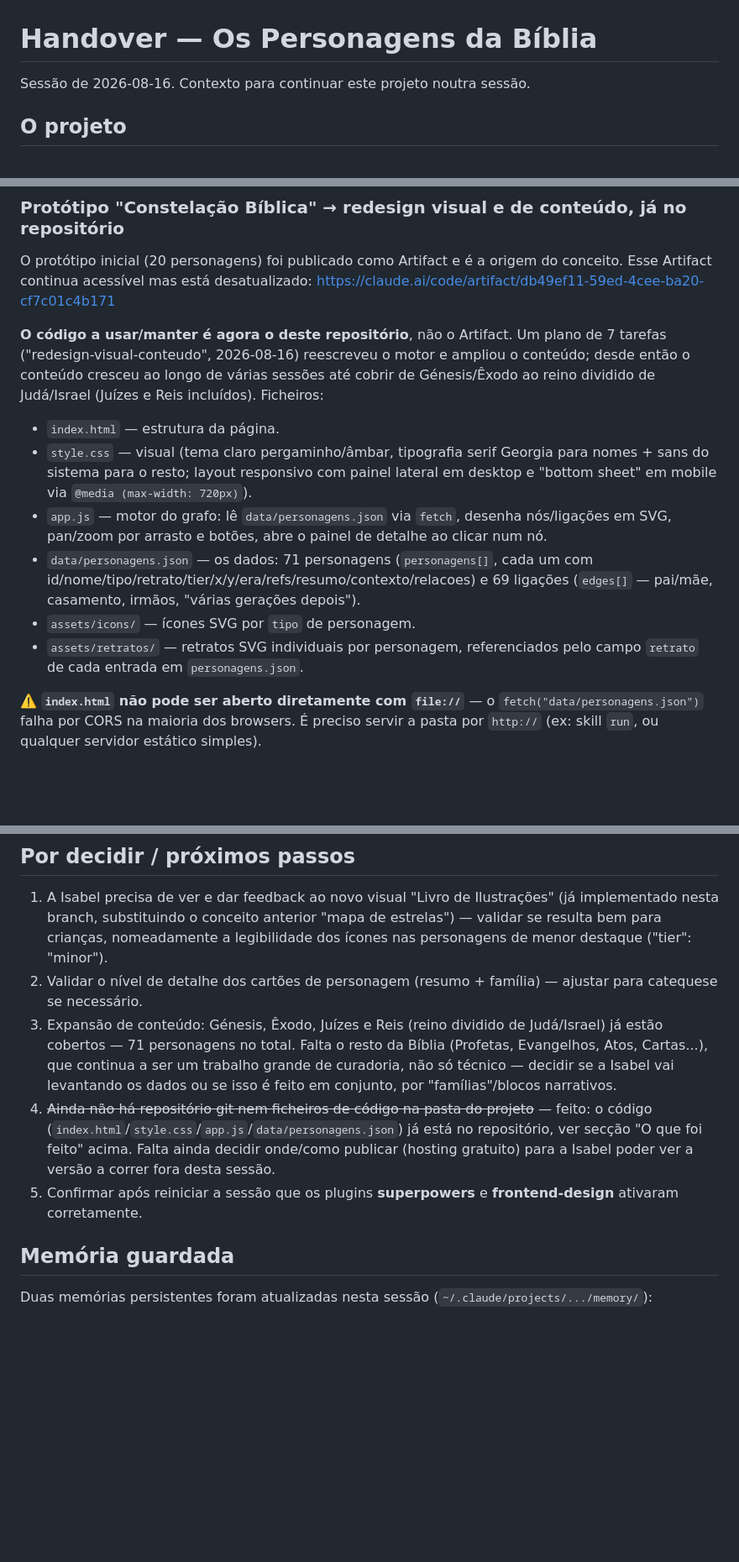
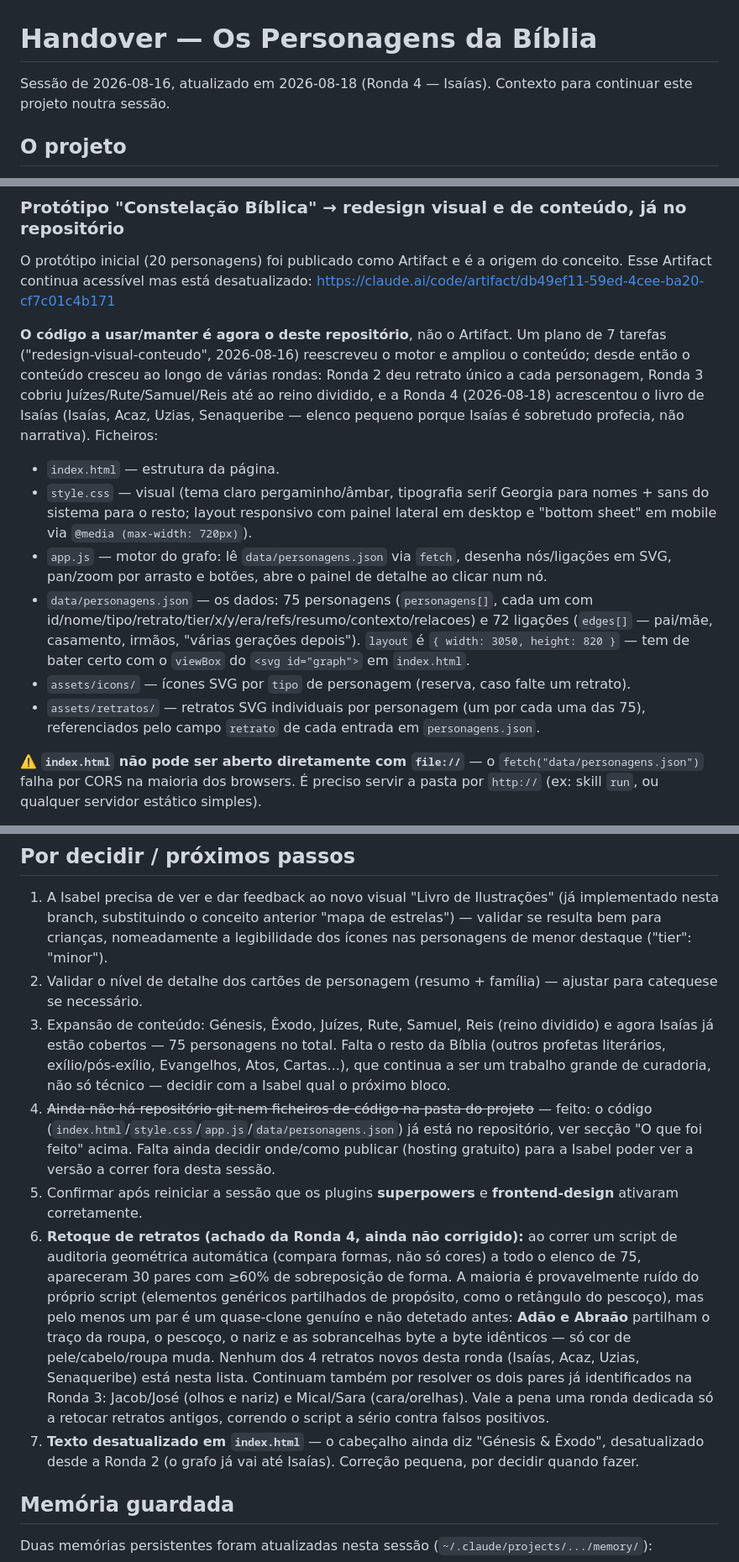
Before and after one commit to joaojosedacostafernandes/quemequemnabiblia, a Markdown page: handover.md, 3 parts joined by grey strips. Shown at 84% size. Rendered like a GitHub page; blank space fills up the shorter version.

Commit message:
docs: update handover.md for Ronda 4 (Isaías)
Refreshes stale counts (75 personagens / 72 edges), records the new
book, and logs two backlog items surfaced by this round's final
review: a genuine pre-existing near-clone (Adão/Abraão) found by the
geometry audit, and stale "Génesis & Êxodo" header text.

```diff
--- a/handover.md
+++ b/handover.md
@@ -1,6 +1,6 @@
 # Handover — Os Personagens da Bíblia
 
-Sessão de 2026-08-16. Contexto para continuar este projeto noutra sessão.
+Sessão de 2026-08-16, atualizado em 2026-08-18 (Ronda 4 — Isaías). Contexto para continuar este projeto noutra sessão.
 
 ## O projeto
 
@@ -22,14 +22,14 @@ Promotora: Isabel, diretora técnica de uma farmácia militar, católica, envolv
 O protótipo inicial (20 personagens) foi publicado como Artifact e é a origem do conceito. Esse Artifact continua acessível mas está desatualizado:
 https://claude.ai/code/artifact/db49ef11-59ed-4cee-ba20-cf7c01c4b171
 
-**O código a usar/manter é agora o deste repositório**, não o Artifact. Um plano de 7 tarefas ("redesign-visual-conteudo", 2026-08-16) reescreveu o motor e ampliou o conteúdo; desde então o conteúdo cresceu ao longo de várias sessões até cobrir de Génesis/Êxodo ao reino dividido de Judá/Israel (Juízes e Reis incluídos). Ficheiros:
+**O código a usar/manter é agora o deste repositório**, não o Artifact. Um plano de 7 tarefas ("redesign-visual-conteudo", 2026-08-16) reescreveu o motor e ampliou o conteúdo; desde então o conteúdo cresceu ao longo de várias rondas: Ronda 2 deu retrato único a cada personagem, Ronda 3 cobriu Juízes/Rute/Samuel/Reis até ao reino dividido, e a Ronda 4 (2026-08-18) acrescentou o livro de Isaías (Isaías, Acaz, Uzias, Senaqueribe — elenco pequeno porque Isaías é sobretudo profecia, não narrativa). Ficheiros:
 
 - `index.html` — estrutura da página.
 - `style.css` — visual (tema claro pergaminho/âmbar, tipografia serif Georgia para nomes + sans do sistema para o resto; layout responsivo com painel lateral em desktop e "bottom sheet" em mobile via `@media (max-width: 720px)`).
 - `app.js` — motor do grafo: lê `data/personagens.json` via `fetch`, desenha nós/ligações em SVG, pan/zoom por arrasto e botões, abre o painel de detalhe ao clicar num nó.
-- `data/personagens.json` — os dados: 71 personagens (`personagens[]`, cada um com id/nome/tipo/retrato/tier/x/y/era/refs/resumo/contexto/relacoes) e 69 ligações (`edges[]` — pai/mãe, casamento, irmãos, "várias gerações depois").
-- `assets/icons/` — ícones SVG por `tipo` de personagem.
-- `assets/retratos/` — retratos SVG individuais por personagem, referenciados pelo campo `retrato` de cada entrada em `personagens.json`.
+- `data/personagens.json` — os dados: 75 personagens (`personagens[]`, cada um com id/nome/tipo/retrato/tier/x/y/era/refs/resumo/contexto/relacoes) e 72 ligações (`edges[]` — pai/mãe, casamento, irmãos, "várias gerações depois"). `layout` é `{ width: 3050, height: 820 }` — tem de bater certo com o `viewBox` do `<svg id="graph">` em `index.html`.
+- `assets/icons/` — ícones SVG por `tipo` de personagem (reserva, caso falte um retrato).
+- `assets/retratos/` — retratos SVG individuais por personagem (um por cada uma das 75), referenciados pelo campo `retrato` de cada entrada em `personagens.json`.
 
 ⚠️ **`index.html` não pode ser aberto diretamente com `file://`** — o `fetch("data/personagens.json")` falha por CORS na maioria dos browsers. É preciso servir a pasta por `http://` (ex: skill `run`, ou qualquer servidor estático simples).
 
@@ -62,9 +62,11 @@ Criado `.claude/settings.json` na raiz do projeto com dois plugins:
 
 1. A Isabel precisa de ver e dar feedback ao novo visual "Livro de Ilustrações" (já implementado nesta branch, substituindo o conceito anterior "mapa de estrelas") — validar se resulta bem para crianças, nomeadamente a legibilidade dos ícones nas personagens de menor destaque ("tier": "minor").
 2. Validar o nível de detalhe dos cartões de personagem (resumo + família) — ajustar para catequese se necessário.
-3. Expansão de conteúdo: Génesis, Êxodo, Juízes e Reis (reino dividido de Judá/Israel) já estão cobertos — 71 personagens no total. Falta o resto da Bíblia (Profetas, Evangelhos, Atos, Cartas...), que continua a ser um trabalho grande de curadoria, não só técnico — decidir se a Isabel vai levantando os dados ou se isso é feito em conjunto, por "famílias"/blocos narrativos.
+3. Expansão de conteúdo: Génesis, Êxodo, Juízes, Rute, Samuel, Reis (reino dividido) e agora Isaías já estão cobertos — 75 personagens no total. Falta o resto da Bíblia (outros profetas literários, exílio/pós-exílio, Evangelhos, Atos, Cartas...), que continua a ser um trabalho grande de curadoria, não só técnico — decidir com a Isabel qual o próximo bloco.
 4. ~~Ainda não há repositório git nem ficheiros de código na pasta do projeto~~ — feito: o código (`index.html`/`style.css`/`app.js`/`data/personagens.json`) já está no repositório, ver secção "O que foi feito" acima. Falta ainda decidir onde/como publicar (hosting gratuito) para a Isabel poder ver a versão a correr fora desta sessão.
 5. Confirmar após reiniciar a sessão que os plugins **superpowers** e **frontend-design** ativaram corretamente.
+6. **Retoque de retratos (achado da Ronda 4, ainda não corrigido):** ao correr um script de auditoria geométrica automática (compara formas, não só cores) a todo o elenco de 75, apareceram 30 pares com ≥60% de sobreposição de forma. A maioria é provavelmente ruído do próprio script (elementos genéricos partilhados de propósito, como o retângulo do pescoço), mas pelo menos um par é um quase-clone genuíno e não detetado antes: **Adão e Abraão** partilham o traço da roupa, o pescoço, o nariz e as sobrancelhas byte a byte idênticos — só cor de pele/cabelo/roupa muda. Nenhum dos 4 retratos novos desta ronda (Isaías, Acaz, Uzias, Senaqueribe) está nesta lista. Continuam também por resolver os dois pares já identificados na Ronda 3: Jacob/José (olhos e nariz) e Mical/Sara (cara/orelhas). Vale a pena uma ronda dedicada só a retocar retratos antigos, correndo o script a sério contra falsos positivos.
+7. **Texto desatualizado em `index.html`** — o cabeçalho ainda diz "Génesis & Êxodo", desatualizado desde a Ronda 2 (o grafo já vai até Isaías). Correção pequena, por decidir quando fazer.
 
 ## Memória guardada
 
```
